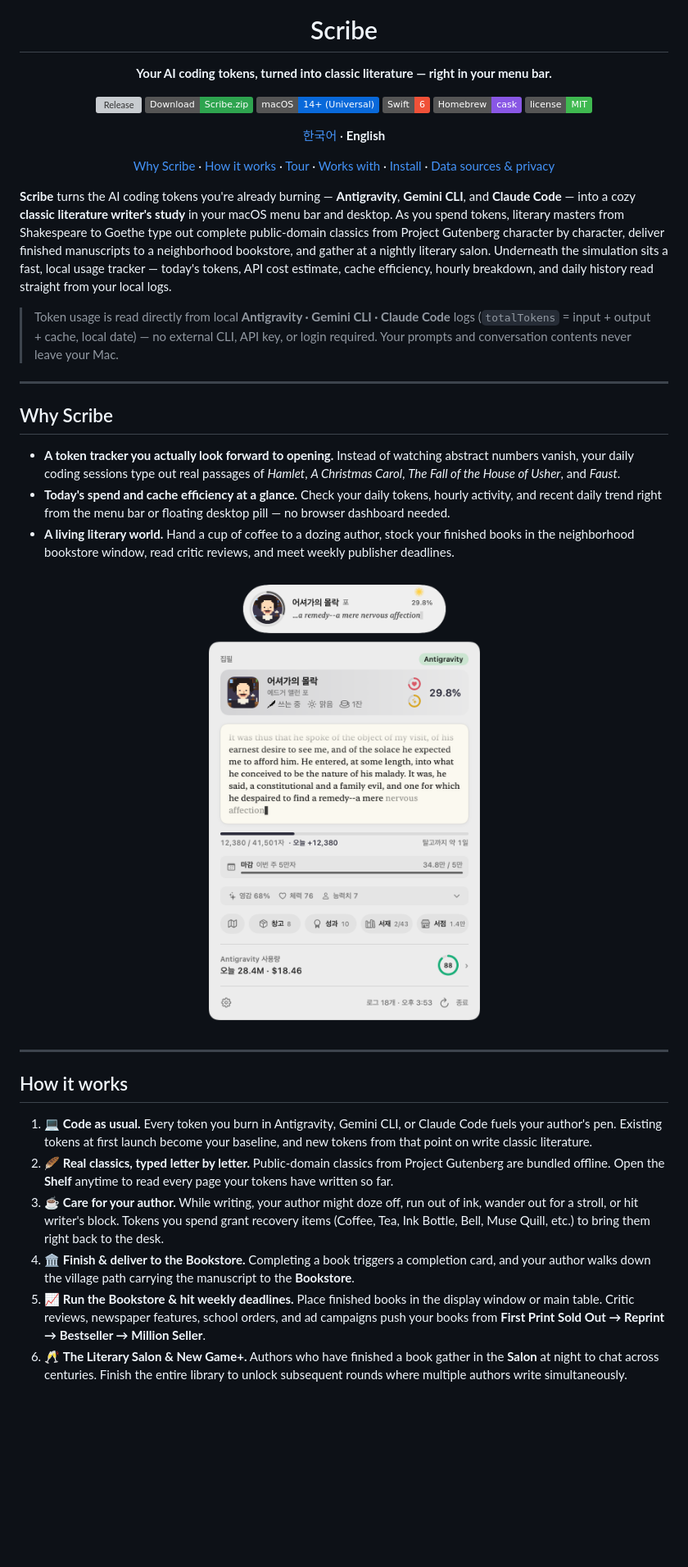
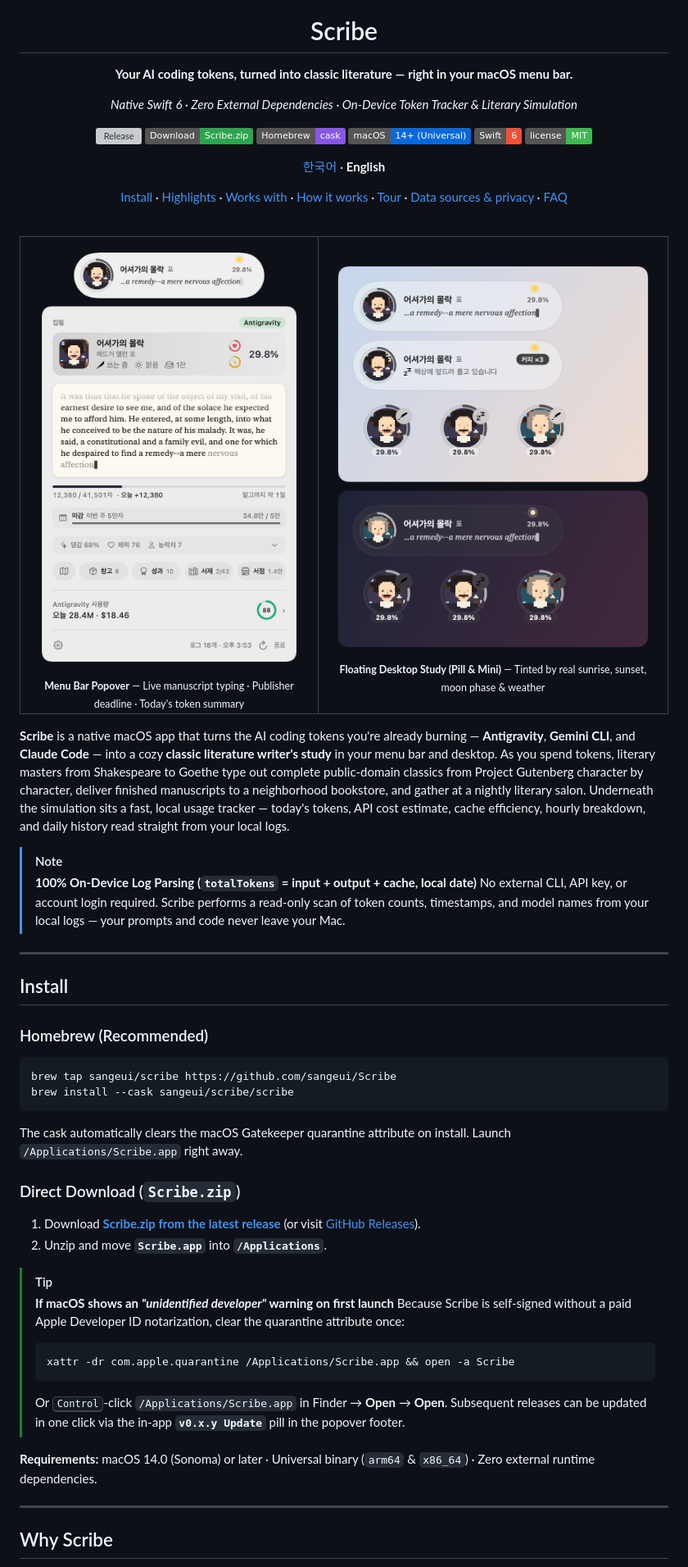
Before and after one commit to sangeui/Scribe, a Markdown page: README.en.md, the part around one of its changes. Shown at 82% size. GitHub-like rendering; badges without logos; blank space fills up the shorter version; grey boxes are pictures that could not be loaded.

Commit message:
docs: restructure READMEs without emojis and align Homebrew tap command

````diff
--- a/README.en.md
+++ b/README.en.md
@@ -4,45 +4,75 @@
 
 # Scribe
 
-**Your AI coding tokens, turned into classic literature — right in your menu bar.**
+**Your AI coding tokens, turned into classic literature — right in your macOS menu bar.**
+
+*Native Swift 6 · Zero External Dependencies · On-Device Token Tracker & Literary Simulation*
 
 [![Release](https://img.shields.io/github/v/release/sangeui/Scribe?color=444d56&label=release)](https://github.com/sangeui/Scribe/releases/latest)
 [![Download](https://img.shields.io/badge/Download-Scribe.zip-2ea44f?logo=apple)](https://github.com/sangeui/Scribe/releases/latest/download/Scribe.zip)
+[![Homebrew](https://img.shields.io/badge/Homebrew-cask-8957e5)](#install)
 [![macOS](https://img.shields.io/badge/macOS-14%2B%20(Universal)-0969da)](https://www.apple.com/macos/)
 [![Swift](https://img.shields.io/badge/Swift-6-f05138)](https://swift.org)
-[![Homebrew](https://img.shields.io/badge/Homebrew-cask-8957e5)](#homebrew)
 [![License](https://img.shields.io/badge/license-MIT-3fb950)](LICENSE)
 
 [한국어](README.md) · **English**
 
-[Why Scribe](#why-scribe) · [How it works](#how-it-works) · [Tour](#tour) · [Works with](#works-with) · [Install](#install) · [Data sources & privacy](#data-sources)
+[Install](#install) · [Highlights](#why-scribe) · [Works with](#works-with) · [How it works](#how-it-works) · [Tour](#tour) · [Data sources & privacy](#data-sources) · [FAQ](#faq)
 
 </div>
 
-**Scribe** turns the AI coding tokens you're already burning — **Antigravity**, **Gemini CLI**, and **Claude Code** — into a cozy **classic literature writer's study** in your macOS menu bar and desktop. As you spend tokens, literary masters from Shakespeare to Goethe type out complete public-domain classics from Project Gutenberg character by character, deliver finished manuscripts to a neighborhood bookstore, and gather at a nightly literary salon. Underneath the simulation sits a fast, local usage tracker — today's tokens, API cost estimate, cache efficiency, hourly breakdown, and daily history read straight from your local logs.
+<br>
 
-> Token usage is read directly from local **Antigravity · Gemini CLI · Claude Code** logs (`totalTokens` = input + output + cache, local date) — no external CLI, API key, or login required. Your prompts and conversation contents never leave your Mac.
+<div align="center">
+<table>
+<tr>
+<td width="46%" align="center" valign="middle">
+<img src="assets/screenshot-home.png" width="380" alt="Popover home — floating pill, active manuscript, deadline, and today's token summary">
+<br><sub><b>Menu Bar Popover</b> — Live manuscript typing · Publisher deadline · Today's token summary</sub>
+</td>
+<td width="54%" align="center" valign="middle">
+<img src="assets/screenshot-floating.png" width="420" alt="Floating desktop pill and mini styles in light and dark mode">
+<br><sub><b>Floating Desktop Study (Pill & Mini)</b> — Tinted by real sunrise, sunset, moon phase & weather</sub>
+</td>
+</tr>
+</table>
+</div>
+
+**Scribe** is a native macOS app that turns the AI coding tokens you're already burning — **Antigravity**, **Gemini CLI**, and **Claude Code** — into a cozy **classic literature writer's study** in your menu bar and desktop. As you spend tokens, literary masters from Shakespeare to Goethe type out complete public-domain classics from Project Gutenberg character by character, deliver finished manuscripts to a neighborhood bookstore, and gather at a nightly literary salon. Underneath the simulation sits a fast, local usage tracker — today's tokens, API cost estimate, cache efficiency, hourly breakdown, and daily history read straight from your local logs.
+
+> [!NOTE]
+> **100% On-Device Log Parsing (`totalTokens` = input + output + cache, local date)**
+> No external CLI, API key, or account login required. Scribe performs a read-only scan of token counts, timestamps, and model names from your local logs — your prompts and code never leave your Mac.
+
+---
+
+## Install
+
+### Homebrew (Recommended)
+
+```bash
+brew tap sangeui/scribe https://github.com/sangeui/Scribe
+brew install --cask sangeui/scribe/scribe
+```
+
+The cask automatically clears the macOS Gatekeeper quarantine attribute on install. Launch `/Applications/Scribe.app` right away.
+
+### Direct Download (`Scribe.zip`)
+
+1. Download **[Scribe.zip from the latest release](https://github.com/sangeui/Scribe/releases/latest/download/Scribe.zip)** (or visit [GitHub Releases](https://github.com/sangeui/Scribe/releases/latest)).
+2. Unzip and move **`Scribe.app`** into **`/Applications`**.
+
+> [!TIP]
+> **If macOS shows an *"unidentified developer"* warning on first launch**
+> Because Scribe is self-signed without a paid Apple Developer ID notarization, clear the quarantine attribute once:
+> ```bash
+> xattr -dr com.apple.quarantine /Applications/Scribe.app && open -a Scribe
+> ```
+> Or <kbd>Control</kbd>-click `/Applications/Scribe.app` in Finder → **Open** → **Open**. Subsequent releases can be updated in one click via the in-app **`v0.x.y Update`** pill in the popover footer.
+
+**Requirements:** macOS 14.0 (Sonoma) or later · Universal binary (`arm64` & `x86_64`) · Zero external runtime dependencies.
 
 ---
 
 ## Why Scribe
 
-- **A token tracker you actually look forward to opening.** Instead of watching abstract numbers vanish, your daily coding sessions type out real passages of *Hamlet*, *A Christmas Carol*, *The Fall of the House of Usher*, and *Faust*.
-- **Today's spend and cache efficiency at a glance.** Check your daily tokens, hourly activity, and recent daily trend right from the menu bar or floating desktop pill — no browser dashboard needed.
-- **A living literary world.** Hand a cup of coffee to a dozing author, stock your finished books in the neighborhood bookstore window, read critic reviews, and meet weekly publisher deadlines.
-
-<div align="center">
-<img src="assets/screenshot-home.png" width="400" alt="Popover home — floating pill, active manuscript, deadline, and today's token summary">
-</div>
-
----
-
-## How it works
-
-1. 💻 **Code as usual.** Every token you burn in Antigravity, Gemini CLI, or Claude Code fuels your author's pen. Existing tokens at first launch become your baseline, and new tokens from that point on write classic literature.
-2. 🪶 **Real classics, typed letter by letter.** Public-domain classics from Project Gutenberg are bundled offline. Open the **Shelf** anytime to read every page your tokens have written so far.
-3. ☕ **Care for your author.** While writing, your author might doze off, run out of ink, wander out for a stroll, or hit writer's block. Tokens you spend grant recovery items (Coffee, Tea, Ink Bottle, Bell, Muse Quill, etc.) to bring them right back to the desk.
-4. 🏛 **Finish & deliver to the Bookstore.** Completing a book triggers a completion card, and your author walks down the village path carrying the manuscript to the **Bookstore**.
-5. 📈 **Run the Bookstore & hit weekly deadlines.** Place finished books in the display window or main table. Critic reviews, newspaper features, school orders, and ad campaigns push your books from **First Print Sold Out → Reprint → Bestseller → Million Seller**.
-6. 🥂 **The Literary Salon & New Game+.** Authors who have finished a book gather in the **Salon** at night to chat across centuries. Finish the entire library to unlock subsequent rounds where multiple authors write simultaneously.
-
````
Also changed, not shown: other parts of README.en.md (+119 -112 lines), README.md (+174 -149 lines), RELEASE.md (+3 -2 lines).
